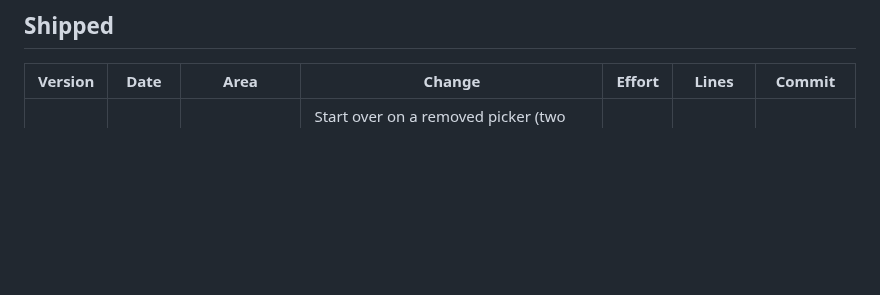
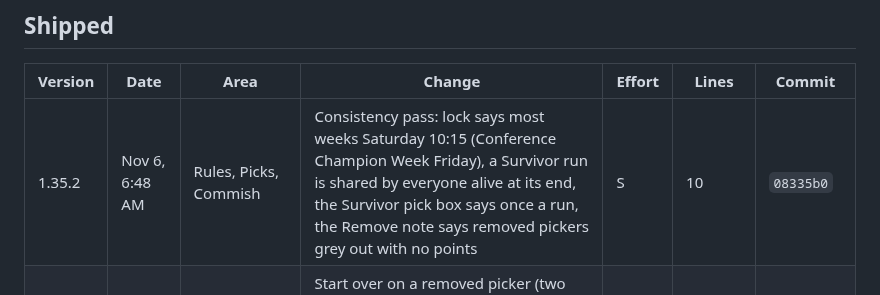
Before and after one commit to bperret/Tators-picks, a Markdown page: CHANGELOG.md, the part around the change. GitHub-like rendering; blank space fills up the shorter version.

Commit message:
Log the consistency pass in the changelog
Co-Authored-By: Claude Opus 5.5 <noreply@anthropic.com>
Claude-Session: https://claude.ai/code/session_01G9K23E8qiWeAQZ9NgyVpND

```diff
--- a/CHANGELOG.md
+++ b/CHANGELOG.md
@@ -15,6 +15,7 @@ Every shipped feature and fix, newest first. Ideas not built yet are in the Idea
 
 | Version | Date | Area | Change | Effort | Lines | Commit |
 |---|---|---|---|---|---|---|
+| 1.35.2 | Nov 6, 6:48 AM | Rules, Picks, Commish | Consistency pass: lock says most weeks Saturday 10:15 (Conference Champion Week Friday), a Survivor run is shared by everyone alive at its end, the Survivor pick box says once a run, the Remove note says removed pickers grey out with no points | S | 10 | `08335b0` |
 | 1.35.1 | Nov 6, 6:41 AM | Commish | Start over on a removed picker (two taps): deletes picks, pick history, and engagement, clears the profile, signs them out, keeps phone and PIN so the walk-on runs again. Remove note now says Remove keeps data | S | 21 | `9a3db45` |
 | 1.35 | Nov 6, 6:37 AM | Army-Navy, Picks, Bowl Season | Commissioner-only Army-Navy prototype tab (final and halftime entry, checks, Before lock / Halftime / Final preview); red action dot on Picks until your sheet is saved; white "You have picked N of 10 bowls" toast | M | 137 | `f20ed86` |
 | 1.34 | Nov 6, 6:19 AM | Bowl Season | Commissioner-only prototype tab: Bowl challenge with 35 sample bowls, pick 10, field goal, tiebreaker bowl, and a Before lock / After lock / Final preview; Army-Navy placeholder | M | 145 | `0e60275` |
```
